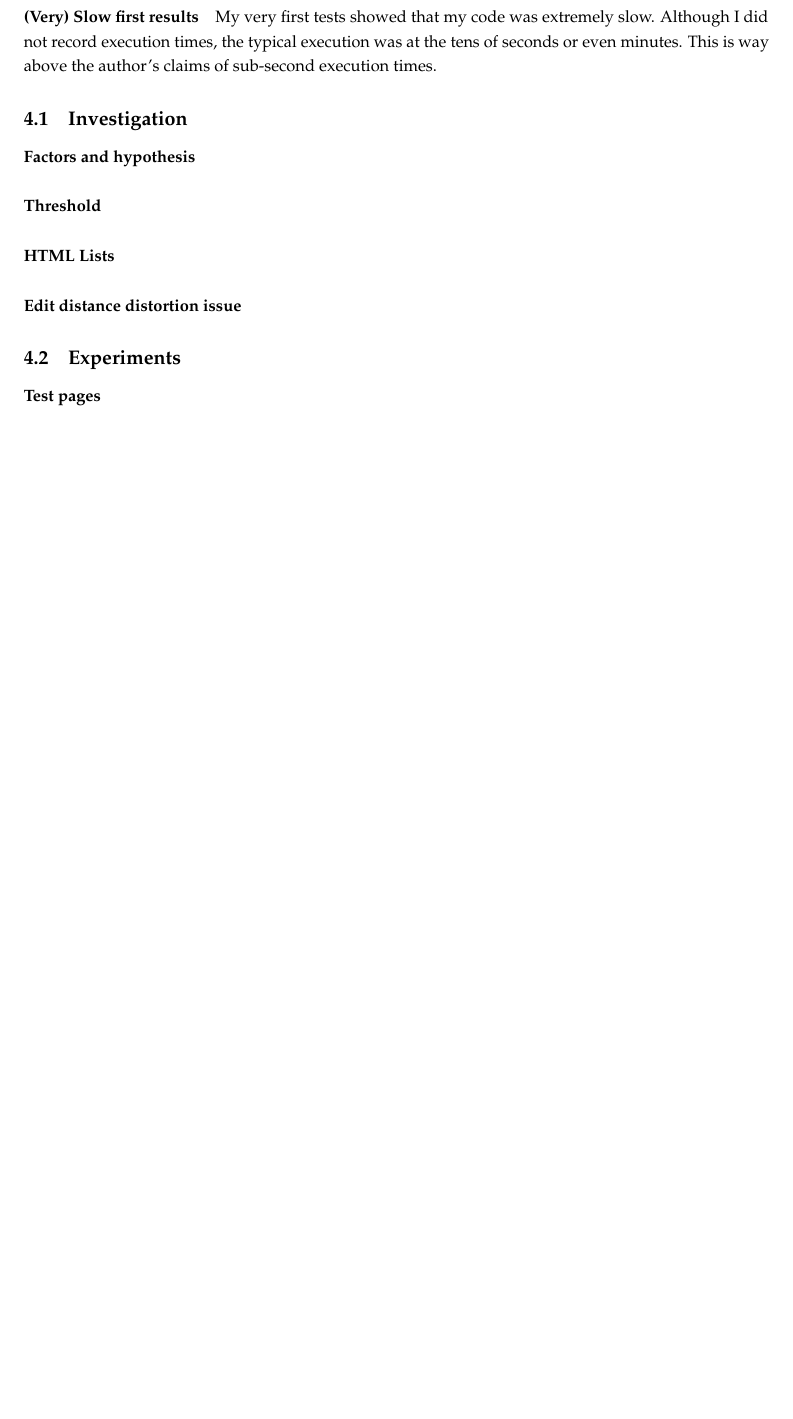
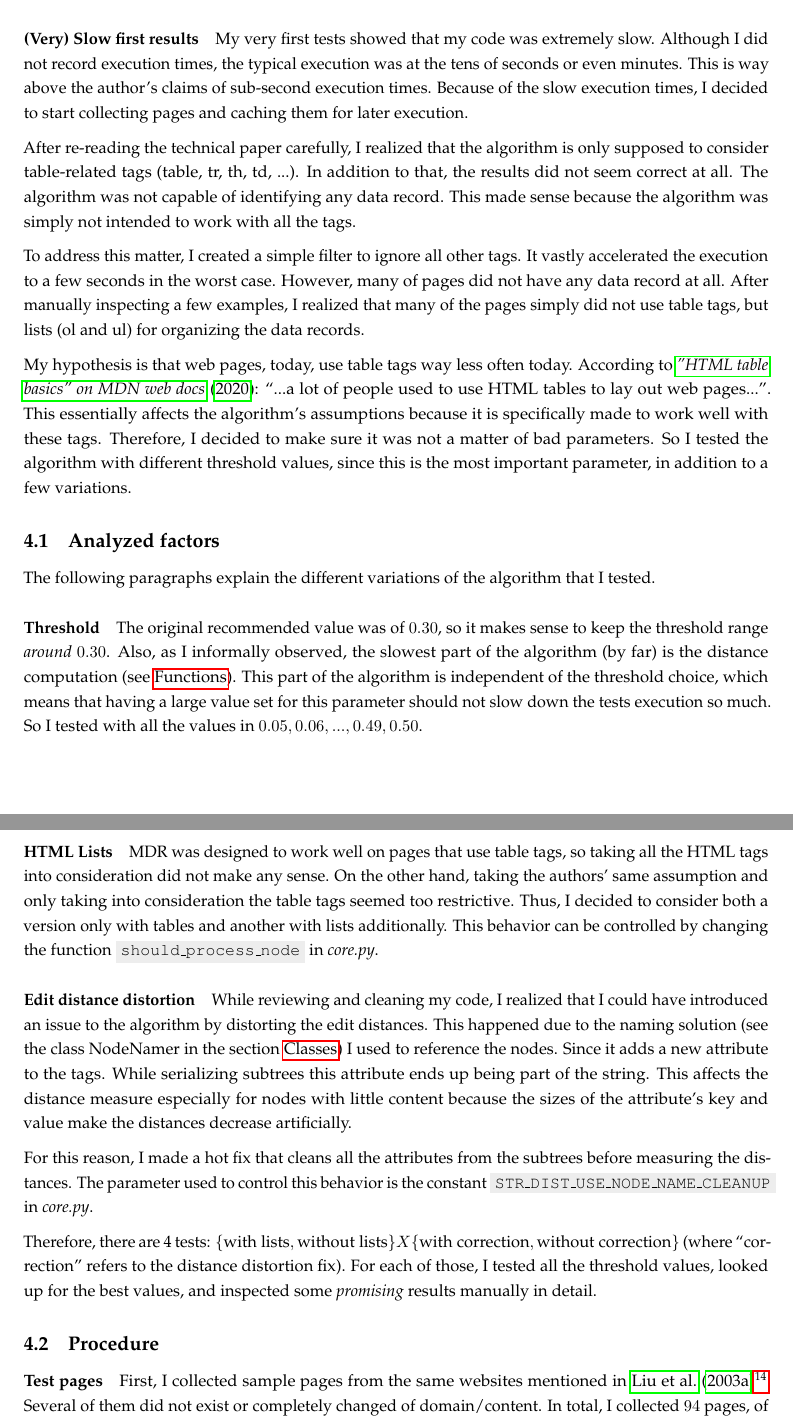
Before and after one commit to joaopcbertoldo/pymdr-project-report, a LaTeX paper (main.tex): part of page 8 of 9 before the commit and two parts of pages 8 and 9 of 11 after it, the two joined at a grey line, cut so that both start at the same text, the shorter picture padded with empty space. Compiled offline with pdfLaTeX.

Commit message:
Updates from Overleaf

```diff
--- a/main.tex
+++ b/main.tex
@@ -328,22 +328,20 @@ From the very beginning, I realized it would be painful to test and inspect the
 
 \paragraph{(Very) Slow first results}
 
-My very first tests showed that my code was extremely slow. Although I did not record execution times, the typical execution was at the tens of seconds or even minutes. This is way above the author's claims of sub-second execution times.
+My very first tests showed that my code was extremely slow. Although I did not record execution times, the typical execution was at the tens of seconds or even minutes. This is way above the author's claims of sub-second execution times. Because of the slow execution times, I decided to start collecting pages and caching them for later execution.
 
-% slowliness due to considering all the tags
+After re-reading the technical paper carefully, I realized that the algorithm is only supposed to consider table-related tags (table, tr, th, td, ...). In addition to that, the results did not seem correct at all. The algorithm was not capable of identifying any data record. This made sense because the algorithm was simply not intended to work with all the tags.
 
-% !! in technical report, page 2, col left, section 1 (intro)
-%   "It currently
-% finds all data records formed by table and form related tags, i.e.,
-% table, form, tr, td
+To address this matter, I created a simple filter to ignore all other tags. It vastly accelerated the execution to a few seconds in the worst case. However, many of pages did not have any data record at all. After manually inspecting a few examples, I realized that many of the pages simply did not use table tags, but lists (ol and ul) for organizing the data records.
+
+My hypothesis is that web pages, today, use table tags way less often today. According to \cite{tables-basics}: \say{...a lot of people used to use HTML tables to lay out web pages...}. This essentially affects the algorithm's assumptions because it is specifically made to work well with these tags. Therefore, I decided to make sure it was not a matter of bad parameters. So I tested the algorithm with different threshold values, since this is the most important parameter, in addition to a few variations.
 
 
-% More precisely, I investigated how the string edit distance threshold (used to compare GNodes) and took into consideration other HTML tags that the original paper's implementation ignores.
-% \section{Algorithm tuning}
 
-\subsection{Investigation}
+\subsection{Analyzed factors}
 
-\paragraph{Factors and hypothesis}
+The following paragraphs explain the different variations of the algorithm that I tested.
+
 % - table elements only --> cutting off for performance in computing distances
 % - table elements only --> too little results
 % -- manual check that there are not many tables
@@ -351,17 +349,23 @@ My very first tests showed that my code was extremely slow. Although I did not r
 
 \paragraph{Threshold}
 
+The original recommended value was of $0.30$, so it makes sense to keep the threshold range \emph{around} $0.30$. Also, as I informally observed, the slowest part of the algorithm (by far) is the distance computation (see \nameref{txt:functions}). This part of the algorithm is independent of the threshold choice, which means that having a large value set for this parameter should not slow down the tests execution so much. So I tested with all the values in ${0.05, 0.06, ..., 0.49, 0.50}$.
+
 \paragraph{HTML Lists}
 
-\paragraph{Edit distance distortion issue}
+MDR was designed to work well on pages that use table tags, so taking all the HTML tags into consideration did not make any sense. On the other hand, taking the authors' same assumption and only taking into consideration the table tags seemed too restrictive. Thus, I decided to consider both a version only with tables and another with lists additionally. This behavior can be controlled by changing the function \code{should\_process\_node} in \emph{core.py}.
 
-% -- node namer == utility, should've done differently?, bug?, simpler with fun? --> a bit more of arguments carrying, it was necessary bc (reason?) the HtmlElements do not have constant id/hash, maybe it's the same problem as with the str???,
+\paragraph{Edit distance distortion}
 
-% would have chosen another framework if I knew...
-% STR_DIST_USE_NODE_NAME_CLEANUP
+While reviewing and cleaning my code, I realized that I could have introduced an issue to the algorithm by distorting the edit distances. This happened due to the naming solution (see the class NodeNamer in the section \nameref{txt:classes}) I used to reference the nodes. Since it adds a new attribute to the tags. While serializing subtrees this attribute ends up being part of the string. This affects the distance measure especially for nodes with little content because the sizes of the attribute's key and value make the distances decrease artificially.
+
+For this reason, I made a hot fix that cleans all the attributes from the subtrees before measuring the distances. The parameter used to control this behavior is the constant \code{STR\_DIST\_USE\_NODE\_NAME\_CLEANUP} in \emph{core.py}.
+
+Therefore, there are 4 tests: $\{\text{with lists}, \text{without lists}\} X \{\text{with correction}, \text{without correction}\}$ (where \say{correction} refers to the distance distortion fix). For each of those, I tested all the threshold values, looked up for the best values, and inspected some \emph{promising} results manually in detail.
 
 
-\subsection{Experiments}
+
+\subsection{Procedure}
 
 \paragraph{Test pages}
 
@@ -369,4 +373,5 @@ My very first tests showed that my code was extremely slow. Although I did not r
 % - pages that do not exist anymore --> had to verify myself
 % - did not give exact urls --> i picked some random ones
 
+First, I collected sample pages from the same websites mentioned in \cite{mdr}\footnotemark. Several of them did not exist or completely changed of domain/content. In total, I collected $94$ pages, of which $86$ were processed - the others went through some problem in the process and then were ignored. I collected these pages using the Chrome extension and annotating the ground truth number of data records on the page. The pages' URLs and their annotations can be seen in the file \emph{outputs/pages-meta.yml}.
 
@@ -389,4 +385,3 @@ My very first tests showed that my code was extremely slow. Although I did not r
 
-\paragraph{Files management}
+The results and intermediate files generated by the script are organized in the folder \path{outputs} under the root of the project. This is due to the \path{file_management.py} module and can be changed via the file \path{config.yml} in the root of the project (see the section \nameref{txt:other-modules} for more information). The folder contains the following sub directories:
 
-\paragraph{Python string hashing issue}
```
Also changed, not shown: refs.bib (+9 -0 lines), main.tex (39 more changed lines).
